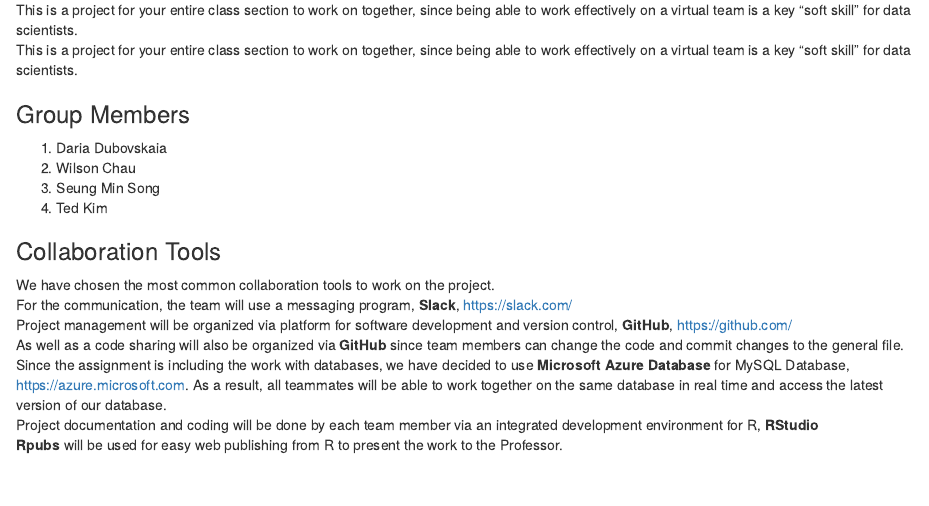
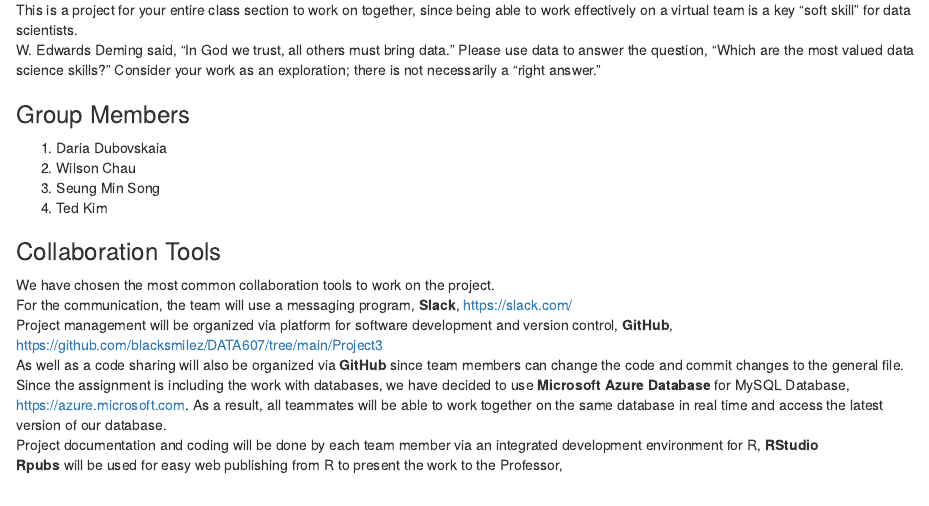
Before and after one commit to blacksmilez/DATA607, an R Markdown document (Project3/First Part of Project3.Rmd): the page in a window 1100 px wide, from 120 px down. Rendered offline with R 4.5, knitr and Pandoc, with nearby package versions.

Commit message:
Update First Part of Project3.Rmd

```diff
--- a/Project3/First Part of Project3.Rmd
+++ b/Project3/First Part of Project3.Rmd
@@ -16,8 +16,10 @@
 
 ### Objective \
 This is a project for your entire class section to work on together, since being able to work effectively on a virtual team is a key “soft skill” for data scientists. <br>
-This is a project for your entire class section to work on together, since being able to work effectively on a virtual team is a
-key “soft skill” for data scientists.
+W. Edwards Deming said, “In God we trust, all others must bring data.” Please use data to answer the question,
+“Which are the most valued data science skills?” Consider your work as an exploration; there is not necessarily a “right
+answer.”
+
 
 ### Group Members
 1. Daria Dubovskaia
@@ -29,11 +31,11 @@
 ### Collaboration Tools \
 We have chosen the most common collaboration tools to work on the project. \
 For the communication, the team will use a messaging program, **Slack**, <https://slack.com/> \
-Project management will be organized via platform for software development and version control, **GitHub**, <https://github.com/> \
+Project management will be organized via platform for software development and version control, **GitHub**, <https://github.com/blacksmilez/DATA607/tree/main/Project3> \
 As well as a code sharing will also be organized via **GitHub** since team members can change the code and commit changes to the general file. \
 Since the assignment is including the work with databases, we have decided to use **Microsoft Azure Database** for MySQL Database, <https://azure.microsoft.com>. As a result, all teammates will be able to work together on the same database in real time and access the latest version of our database. \
 Project documentation and coding will be done by each team member via an integrated development environment for R, **RStudio**\
-**Rpubs** will be used for easy web publishing from R to present the work to the Professor. \
+**Rpubs** will be used for easy web publishing from R to present the work to the Professor,  \
 
 \
 
```
